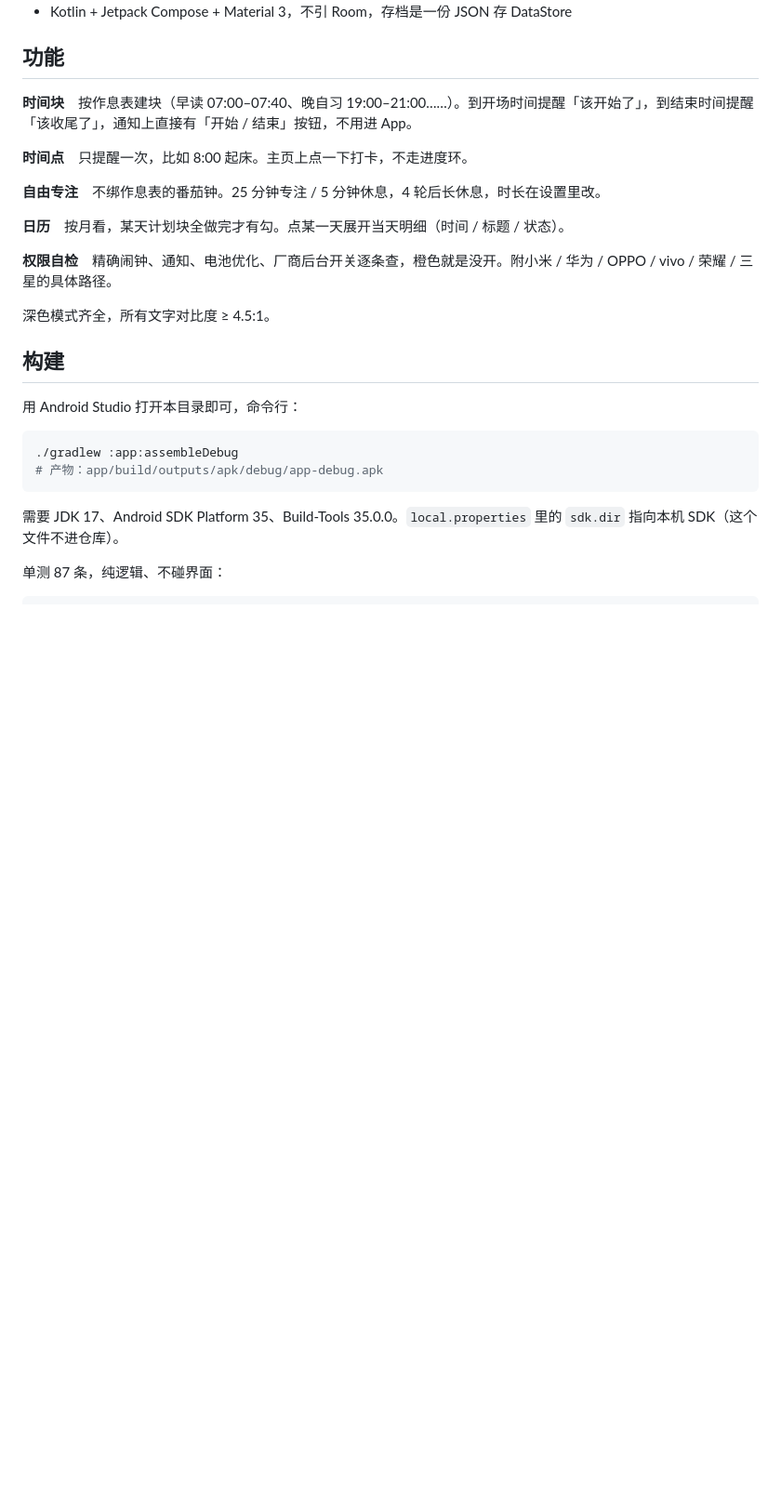
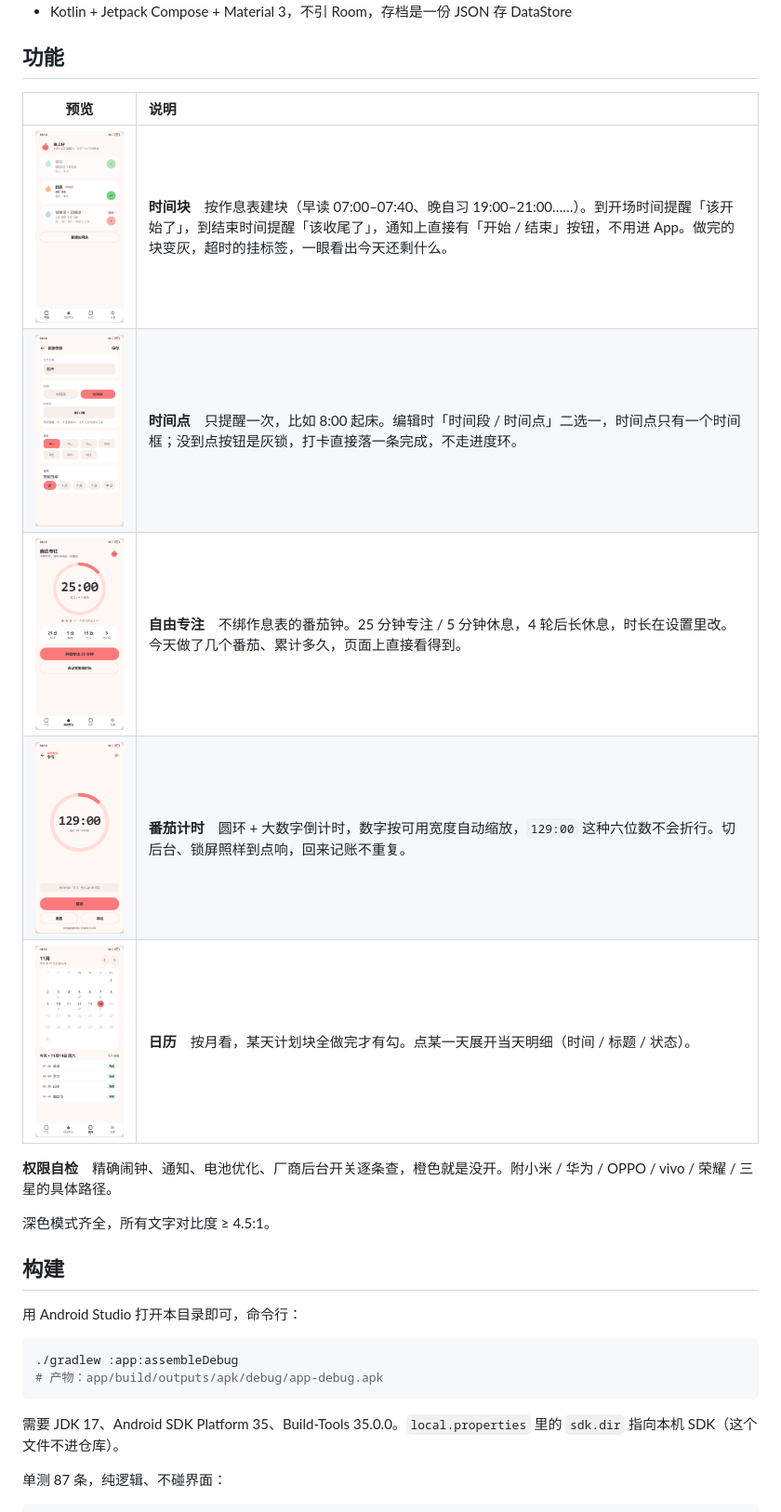
Before and after one commit to JCL556/FocusBlock, a Markdown page: README.md, the part around one of its changes. Shown at 93% size. Rendered like a GitHub page; pictures changed too: docs/screens/calendar.png (added), docs/screens/editor.png (added), docs/screens/free-focus.png (added); blank space fills up the shorter version.

Commit message:
README 加配图与全局预览，去掉真机验收清单

```diff
--- a/README.md
+++ b/README.md
@@ -11,13 +11,13 @@
 
 ## 功能
 
-**时间块**　按作息表建块（早读 07:00–07:40、晚自习 19:00–21:00……）。到开场时间提醒「该开始了」，到结束时间提醒「该收尾了」，通知上直接有「开始 / 结束」按钮，不用进 App。
-
-**时间点**　只提醒一次，比如 8:00 起床。主页上点一下打卡，不走进度环。
-
-**自由专注**　不绑作息表的番茄钟。25 分钟专注 / 5 分钟休息，4 轮后长休息，时长在设置里改。
-
-**日历**　按月看，某天计划块全做完才有勾。点某一天展开当天明细（时间 / 标题 / 状态）。
+| 预览 | 说明 |
+| :--: | :-- |
+| <img src="docs/screens/today.png" width="230" /> | **时间块**　按作息表建块（早读 07:00–07:40、晚自习 19:00–21:00……）。到开场时间提醒「该开始了」，到结束时间提醒「该收尾了」，通知上直接有「开始 / 结束」按钮，不用进 App。做完的块变灰，超时的挂标签，一眼看出今天还剩什么。 |
+| <img src="docs/screens/editor.png" width="230" /> | **时间点**　只提醒一次，比如 8:00 起床。编辑时「时间段 / 时间点」二选一，时间点只有一个时间框；没到点按钮是灰锁，打卡直接落一条完成，不走进度环。 |
+| <img src="docs/screens/free-focus.png" width="230" /> | **自由专注**　不绑作息表的番茄钟。25 分钟专注 / 5 分钟休息，4 轮后长休息，时长在设置里改。今天做了几个番茄、累计多久，页面上直接看得到。 |
+| <img src="docs/screens/timer.png" width="230" /> | **番茄计时**　圆环 + 大数字倒计时，数字按可用宽度自动缩放，`129:00` 这种六位数不会折行。切后台、锁屏照样到点响，回来记账不重复。 |
+| <img src="docs/screens/calendar.png" width="230" /> | **日历**　按月看，某天计划块全做完才有勾。点某一天展开当天明细（时间 / 标题 / 状态）。 |
 
 **权限自检**　精确闹钟、通知、电池优化、厂商后台开关逐条查，橙色就是没开。附小米 / 华为 / OPPO / vivo / 荣耀 / 三星的具体路径。
 
```
Also changed, not shown: other parts of README.md (+6 -23 lines), docs/screens/overview.png (added).
